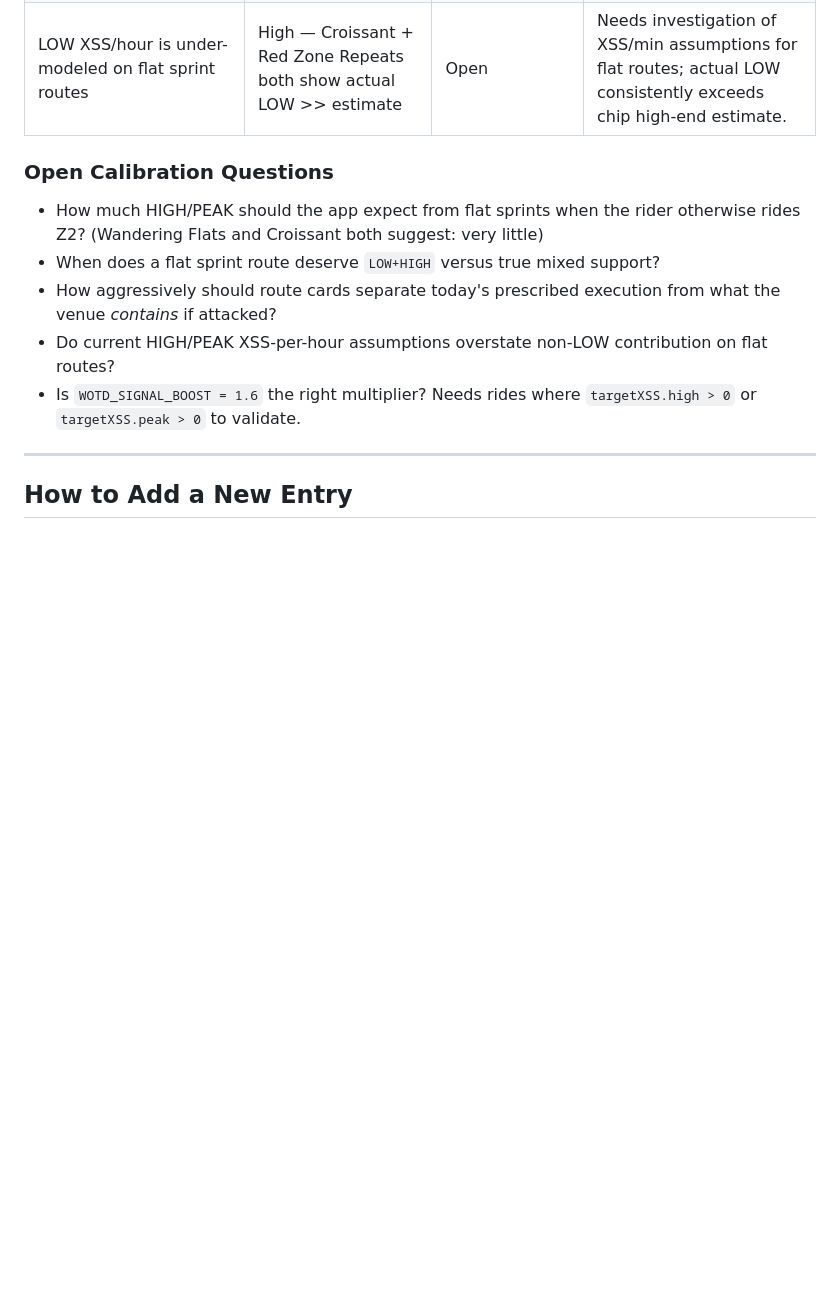
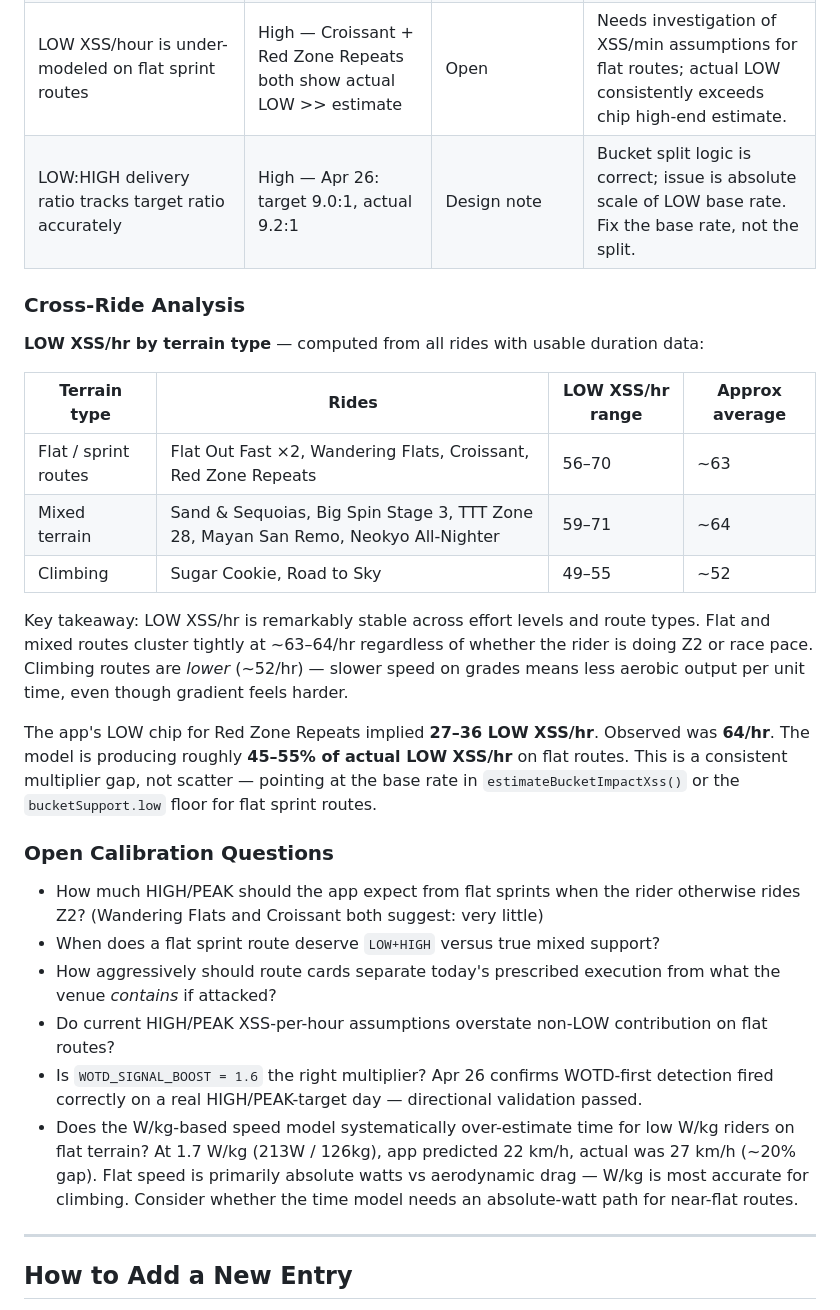
Before and after one commit to cr45hmurphy/zwift-route-recommender, a Markdown page: docs/planning/tuning-log.md, the part around the change. Drawn GitHub-style; blank space fills up the shorter version.

Commit message:
Add cross-ride LOW XSS/hr analysis and calibration notes to tuning log
- Quantifies LOW XSS/hr by terrain type across all logged rides: flat
  ~63/hr, mixed ~64/hr, climbing ~52/hr — model is producing ~45-55%
  of actual on flat routes, pointing at estimateBucketImpactXss base rate
- Notes LOW:HIGH delivery ratio was accurate (9.0:1 target vs 9.2:1
  actual) — split logic is right, absolute scale is the problem
- Adds W/kg flat-speed bias question: model implied 22 km/h, actual was
  27 km/h (~20% gap) for a 1.7 W/kg / 126kg rider on flat terrain
- Updates WOTD_SIGNAL_BOOST calibration question: Apr 26 confirms
  WOTD-first detection fired correctly on a real HIGH/PEAK-target day

https://claude.ai/code/session_01KXs39D5wdo9nees3vGMHN9

```diff
--- a/docs/planning/tuning-log.md
+++ b/docs/planning/tuning-log.md
@@ -261,6 +261,21 @@ ridden at moderate effort are primarily LOW venues with small incidental HIGH/PE
 |HIGH and PEAK targets were 0 due to lifting in Xert        |Confirmed                                 |Resolved                |Lifting removed from Xert tracking late April 2026.                                            |
 |Even climbing routes produce mostly LOW at Z2 pace         |High — Road to Sky (178/180 LOW)          |Design note             |Route cue text must distinguish venue potential from execution intensity.                       |
 |LOW XSS/hour is under-modeled on flat sprint routes        |High — Croissant + Red Zone Repeats both show actual LOW >> estimate|Open       |Needs investigation of XSS/min assumptions for flat routes; actual LOW consistently exceeds chip high-end estimate.|
+|LOW:HIGH delivery ratio tracks target ratio accurately     |High — Apr 26: target 9.0:1, actual 9.2:1 |Design note             |Bucket split logic is correct; issue is absolute scale of LOW base rate. Fix the base rate, not the split.        |
+
+### Cross-Ride Analysis
+
+**LOW XSS/hr by terrain type** — computed from all rides with usable duration data:
+
+| Terrain type | Rides | LOW XSS/hr range | Approx average |
+|---|---|---|---|
+| Flat / sprint routes | Flat Out Fast ×2, Wandering Flats, Croissant, Red Zone Repeats | 56–70 | ~63 |
+| Mixed terrain | Sand & Sequoias, Big Spin Stage 3, TTT Zone 28, Mayan San Remo, Neokyo All-Nighter | 59–71 | ~64 |
+| Climbing | Sugar Cookie, Road to Sky | 49–55 | ~52 |
+
+Key takeaway: LOW XSS/hr is remarkably stable across effort levels and route types. Flat and mixed routes cluster tightly at ~63–64/hr regardless of whether the rider is doing Z2 or race pace. Climbing routes are *lower* (~52/hr) — slower speed on grades means less aerobic output per unit time, even though gradient feels harder.
+
+The app's LOW chip for Red Zone Repeats implied **27–36 LOW XSS/hr**. Observed was **64/hr**. The model is producing roughly **45–55% of actual LOW XSS/hr** on flat routes. This is a consistent multiplier gap, not scatter — pointing at the base rate in `estimateBucketImpactXss()` or the `bucketSupport.low` floor for flat sprint routes.
 
 ### Open Calibration Questions
 
@@ -271,8 +286,13 @@ ridden at moderate effort are primarily LOW venues with small incidental HIGH/PE
   the venue *contains* if attacked?
 - Do current HIGH/PEAK XSS-per-hour assumptions overstate non-LOW contribution on flat
   routes?
-- Is `WOTD_SIGNAL_BOOST = 1.6` the right multiplier? Needs rides where
-  `targetXSS.high > 0` or `targetXSS.peak > 0` to validate.
+- Is `WOTD_SIGNAL_BOOST = 1.6` the right multiplier? Apr 26 confirms WOTD-first detection
+  fired correctly on a real HIGH/PEAK-target day — directional validation passed.
+- Does the W/kg-based speed model systematically over-estimate time for low W/kg riders
+  on flat terrain? At 1.7 W/kg (213W / 126kg), app predicted 22 km/h, actual was 27 km/h
+  (~20% gap). Flat speed is primarily absolute watts vs aerodynamic drag — W/kg is most
+  accurate for climbing. Consider whether the time model needs an absolute-watt path for
+  near-flat routes.
 
 -----
 
```
